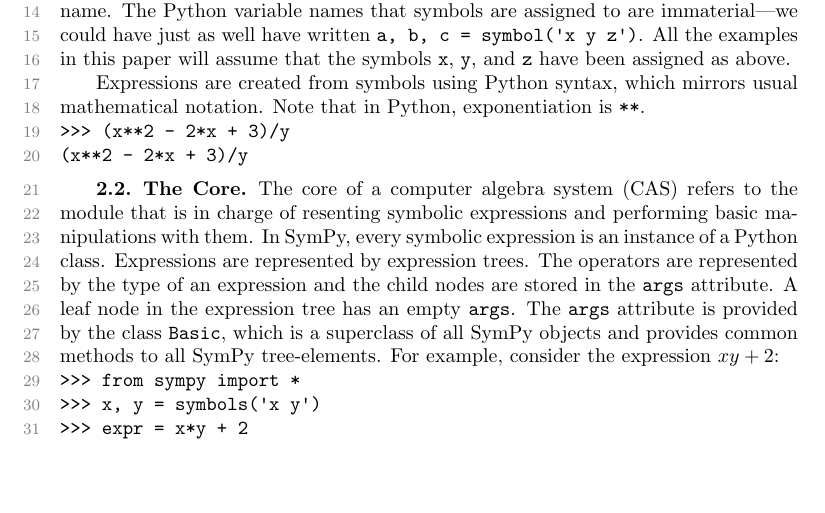
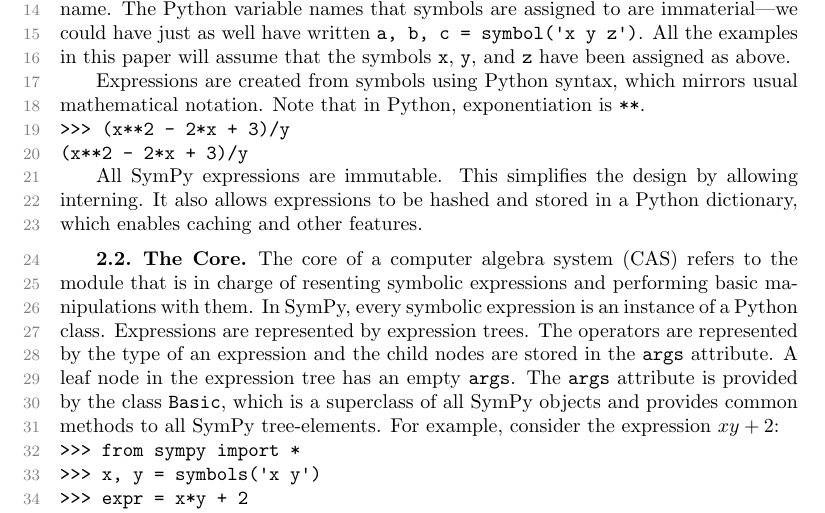
Before and after one commit to scolobb/sympy-paper, a LaTeX paper (paper.tex, which reads architecture.tex): part of page 1 of 25, cut so that both start at the same text, the shorter picture padded with empty space. Compiled offline with pdfLaTeX; a LaTeX package or settings file that is missing is left out.

Commit message:
Add something about immutability to the architecture section

```diff
--- a/architecture.tex
+++ b/architecture.tex
@@ -32,6 +32,11 @@
 >>> (x**2 - 2*x + 3)/y
 (x**2 - 2*x + 3)/y
 \end{verbatim}
+
+
+All SymPy expressions are immutable. This simplifies the design by allowing
+interning. It also allows expressions to be hashed and stored in a Python
+dictionary, which enables caching and other features.
 
 %% I volunteer to write this section. --Aaron
 %%
```
